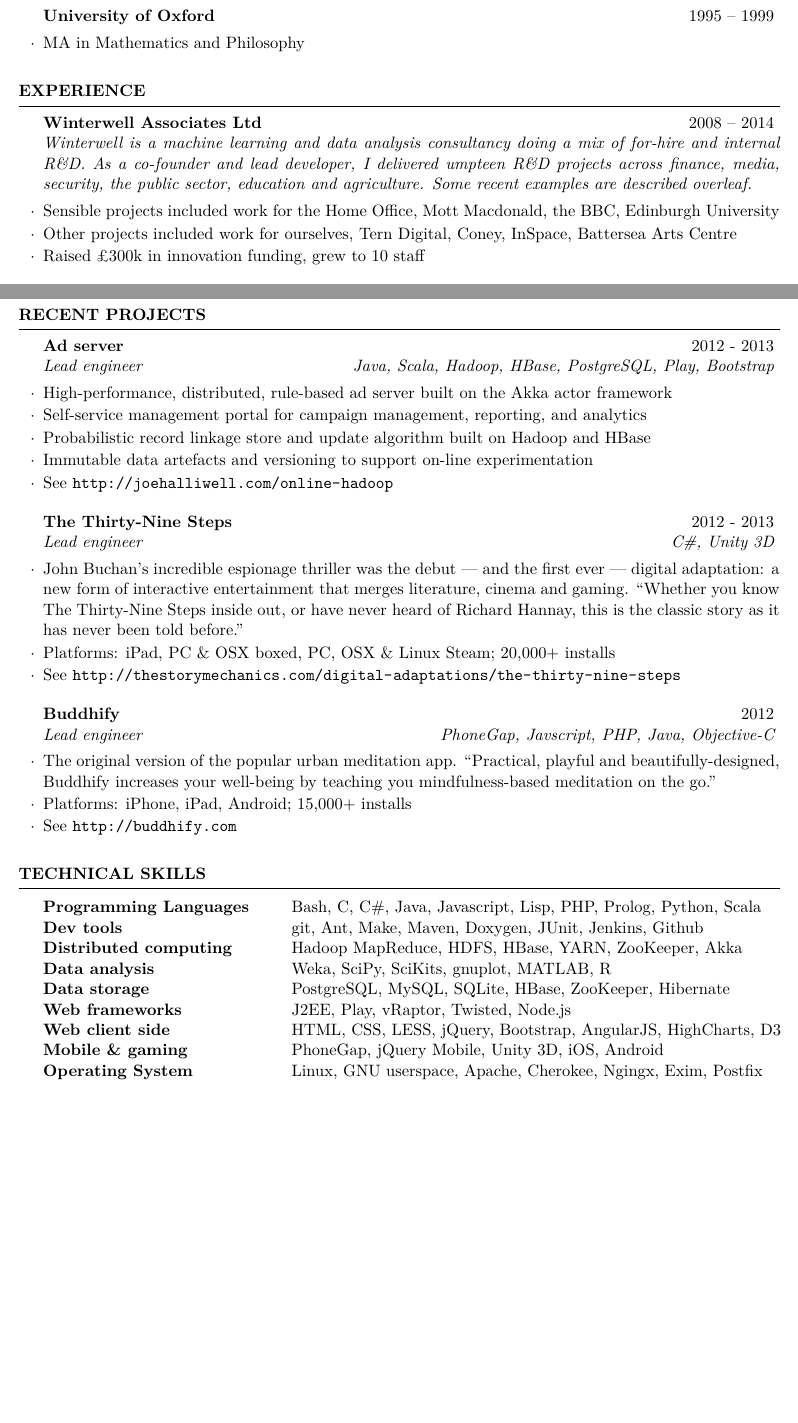
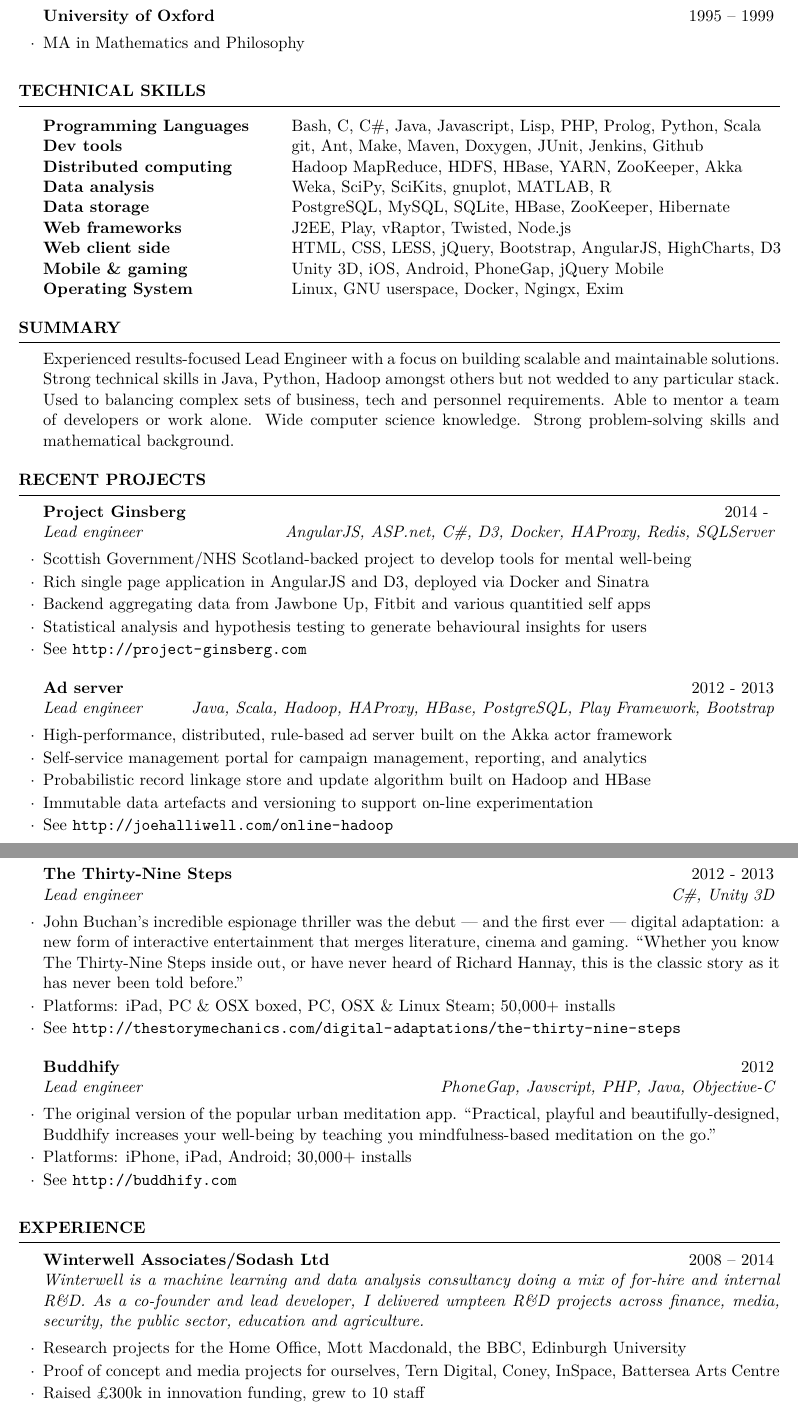
Before and after one commit to joehalliwell/cv, a LaTeX CV (cv.tex): two parts of pages 1 and 2 of 2 before the commit and two parts of pages 1 and 2 of 3 after it, joined at a grey line, cut so that both start at the same text, the shorter picture padded with empty space. Compiled offline with pdfLaTeX.

Commit message:
Incorporate feedback from recruiters

```diff
--- a/cv.tex
+++ b/cv.tex
@@ -35,7 +35,7 @@
 \name{Joe Halliwell} % Your name
 \address{47 Lauderdale Street \\ Edinburgh, EH9 1DE} % Your address
 \address{joe.halliwell@gmail.com \\ +44~$\cdot$~(0)781~$\cdot$~3124801} % Your phone number and email
-\address{System architecture \\ Machine learning \\ Big data}
+%\address{System architecture \\ Machine learning \\ Big data}
 
 \begin{document}
 
@@ -55,15 +55,95 @@
 \end{rSection}
 
 %----------------------------------------------------------------------------------------
+%	TECHNICAL STRENGTHS SECTION
+%----------------------------------------------------------------------------------------
+
+\begin{rSection}{Technical skills}
+
+\begin{tabular}{ @{} >{\bfseries}l @{\hspace{6ex}} l }
+Programming Languages & Bash, C, C\#, Java, Javascript, Lisp, PHP, Prolog, Python, Scala \\
+Dev tools & git, Ant, Make, Maven, Doxygen, JUnit, Jenkins, Github \\
+Distributed computing & Hadoop MapReduce, HDFS, HBase, YARN, ZooKeeper, Akka \\
+Data analysis & Weka, SciPy, SciKits, gnuplot, MATLAB, R \\
+Data storage & PostgreSQL, MySQL, SQLite, HBase, ZooKeeper, Hibernate \\
+Web frameworks & J2EE, Play, vRaptor, Twisted, Node.js \\
+Web client side & HTML, CSS, LESS, jQuery, Bootstrap, AngularJS, HighCharts, D3 \\
+Mobile \& gaming & Unity 3D, iOS, Android, PhoneGap, jQuery Mobile \\
+Operating System & Linux, GNU userspace, Docker, Ngingx, Exim \\
+\end{tabular}
+
+\end{rSection}
+
+%----------------------------------------------------------------------------------------
+%	PROJECTS
+%----------------------------------------------------------------------------------------
+
+\begin{rSection}{Summary}
+Experienced results-focused Lead Engineer with a focus on building scalable and maintainable solutions. Strong technical skills in Java, Python, Hadoop amongst others but not wedded to any particular stack. Used to balancing complex sets of business, tech and personnel requirements. Able to mentor a team of developers or work alone. Wide computer science knowledge. Strong problem-solving skills and mathematical background.
+\end{rSection}
+
+%----------------------------------------------------------------------------------------
+%	PROJECTS
+%----------------------------------------------------------------------------------------
+
+\begin{rSection}{Recent Projects}
+
+\begin{rSubsection}{Project Ginsberg}{2014 - }{Lead engineer}{AngularJS, ASP.net, C\#, D3, Docker, HAProxy, Redis, SQLServer}
+\item Scottish Government/NHS Scotland-backed project to develop tools for mental well-being
+\item Rich single page application in AngularJS and D3, deployed via Docker and Sinatra
+\item Backend aggregating data from Jawbone Up, Fitbit and various quantitied self apps
+\item Statistical analysis and hypothesis testing to generate behavioural insights for users
+\item See \url{http://project-ginsberg.com}
+\end{rSubsection}
+
+%\begin{rSubsection}{ISO Engine / Civilian Targets}{2014}{Lead engineer}{Unity 3D}
+%\item Interactive tables for the Imperial War Museum
+%\item See \url{http://project-ginsberg.com}
+%\end{rSubsection}
+
+\begin{rSubsection}{Ad server}{2012 - 2013}{Lead engineer}{Java, Scala, Hadoop, HAProxy, HBase, PostgreSQL, Play Framework, Bootstrap}
+\item High-performance, distributed, rule-based ad server built on the Akka actor framework
+\item Self-service management portal for campaign management, reporting, and analytics
+\item Probabilistic record linkage store and update algorithm built on Hadoop and HBase
+\item Immutable data artefacts and versioning to support on-line experimentation
+\item See \url{http://joehalliwell.com/online-hadoop}
+\end{rSubsection}
+
+\begin{rSubsection}{The Thirty-Nine Steps}{2012 - 2013}{Lead engineer}{C\#, Unity 3D}
+\item John Buchan’s incredible espionage thriller was the debut --- and the first ever --- digital adaptation: a new form of interactive entertainment that merges literature, cinema and gaming. ``Whether you know The Thirty-Nine Steps inside out, or have never heard of Richard Hannay, this is the classic story as it has never been told before.''
+\item Platforms: iPad, PC \& OSX boxed, PC, OSX \& Linux Steam; 50,000+ installs
+\item See \url{http://thestorymechanics.com/digital-adaptations/the-thirty-nine-steps}
+\end{rSubsection}
+
+\begin{rSubsection}{Buddhify}{2012}{Lead engineer}{PhoneGap, Javscript, PHP, Java, Objective-C}
+\item The original version of the popular urban meditation app. ``Practical, playful and beautifully-designed, Buddhify increases your well-being by teaching you mindfulness-based meditation on the go.''
+\item Platforms: iPhone, iPad, Android; 30,000+ installs
+\item See \url{http://buddhify.com}
+\end{rSubsection}
+
+%\begin{rSubsection}{Single Sign-On Plugin}{2012}{Lead developer}{Java, Novell Identity Manager}
+%\item Something
+%\end{rSubsection}
+
+%\begin{rSubsection}{Project name}{Project year}{Lead developer}{Technologies}
+%\item Short description of the project
+%\item An exciting detail
+%\end{rSubsection}
+
+\end{rSection}
+
+
+
+%----------------------------------------------------------------------------------------
 %	WORK EXPERIENCE SECTION
 %----------------------------------------------------------------------------------------
 
 \begin{rSection}{Experience}
 
-\begin{rSubsection}{Winterwell Associates Ltd}{2008 -- 2014}
-{Winterwell is a machine learning and data analysis consultancy doing a mix of for-hire and internal R\&D. As a co-founder and lead developer, I delivered umpteen R\&D projects across finance, media, security, the public sector, education and agriculture. Some recent examples are described overleaf.}{}
-\item Sensible projects included work for the Home Office, Mott Macdonald, the BBC, Edinburgh University
-\item Other projects included work for ourselves, Tern Digital, Coney, InSpace, Battersea Arts Centre
+\begin{rSubsection}{Winterwell Associates/Sodash Ltd}{2008 -- 2014}
+{Winterwell is a machine learning and data analysis consultancy doing a mix of for-hire and internal R\&D. As a co-founder and lead developer, I delivered umpteen R\&D projects across finance, media, security, the public sector, education and agriculture.}{}
+\item Research projects for the Home Office, Mott Macdonald, the BBC, Edinburgh University
+\item Proof of concept and media projects for ourselves, Tern Digital, Coney, InSpace, Battersea Arts Centre
 \item Raised £300k in innovation funding, grew to 10 staff
 \end{rSubsection}
 
@@ -97,62 +177,7 @@ As a co-founder, I helped build and maintain this complex product and manage the
 
 %\pagebreak
 
-%----------------------------------------------------------------------------------------
-%	PROJECTS
-%----------------------------------------------------------------------------------------
 
-\begin{rSection}{Recent Projects}
-\begin{rSubsection}{Ad server}{2012 - 2013}{Lead engineer}{Java, Scala, Hadoop, HBase, PostgreSQL, Play, Bootstrap}
-\item High-performance, distributed, rule-based ad server built on the Akka actor framework
-\item Self-service management portal for campaign management, reporting, and analytics
-\item Probabilistic record linkage store and update algorithm built on Hadoop and HBase
-\item Immutable data artefacts and versioning to support on-line experimentation
-\item See \url{http://joehalliwell.com/online-hadoop}
-\end{rSubsection}
-
-\begin{rSubsection}{The Thirty-Nine Steps}{2012 - 2013}{Lead engineer}{C\#, Unity 3D}
-\item John Buchan’s incredible espionage thriller was the debut --- and the first ever --- digital adaptation: a new form of interactive entertainment that merges literature, cinema and gaming. ``Whether you know The Thirty-Nine Steps inside out, or have never heard of Richard Hannay, this is the classic story as it has never been told before.''
-\item Platforms: iPad, PC \& OSX boxed, PC, OSX \& Linux Steam; 20,000+ installs
-\item See \url{http://thestorymechanics.com/digital-adaptations/the-thirty-nine-steps}
-\end{rSubsection}
-
-\begin{rSubsection}{Buddhify}{2012}{Lead engineer}{PhoneGap, Javscript, PHP, Java, Objective-C}
-\item The original version of the popular urban meditation app. ``Practical, playful and beautifully-designed, Buddhify increases your well-being by teaching you mindfulness-based meditation on the go.''
-\item Platforms: iPhone, iPad, Android; 15,000+ installs
-\item See \url{http://buddhify.com}
-\end{rSubsection}
-
-%\begin{rSubsection}{Single Sign-On Plugin}{2012}{Lead developer}{Java, Novell Identity Manager}
-%\item Something
-%\end{rSubsection}
-
-%\begin{rSubsection}{Project name}{Project year}{Lead developer}{Technologies}
-%\item Short description of the project
-%\item An exciting detail
-%\end{rSubsection}
-
-\end{rSection}
-
-
-%----------------------------------------------------------------------------------------
-%	TECHNICAL STRENGTHS SECTION
-%----------------------------------------------------------------------------------------
-
-\begin{rSection}{Technical skills}
-
-\begin{tabular}{ @{} >{\bfseries}l @{\hspace{6ex}} l }
-Programming Languages & Bash, C, C\#, Java, Javascript, Lisp, PHP, Prolog, Python, Scala \\
-Dev tools & git, Ant, Make, Maven, Doxygen, JUnit, Jenkins, Github \\
-Distributed computing & Hadoop MapReduce, HDFS, HBase, YARN, ZooKeeper, Akka \\
-Data analysis & Weka, SciPy, SciKits, gnuplot, MATLAB, R \\
-Data storage & PostgreSQL, MySQL, SQLite, HBase, ZooKeeper, Hibernate \\
-Web frameworks & J2EE, Play, vRaptor, Twisted, Node.js \\
-Web client side & HTML, CSS, LESS, jQuery, Bootstrap, AngularJS, HighCharts, D3 \\
-Mobile \& gaming & PhoneGap, jQuery Mobile, Unity 3D, iOS, Android \\
-Operating System & Linux, GNU userspace, Apache, Cherokee, Ngingx, Exim, Postfix \\
-\end{tabular}
-
-\end{rSection}
 
 %----------------------------------------------------------------------------------------
 %	PUBLICATIONS
```
